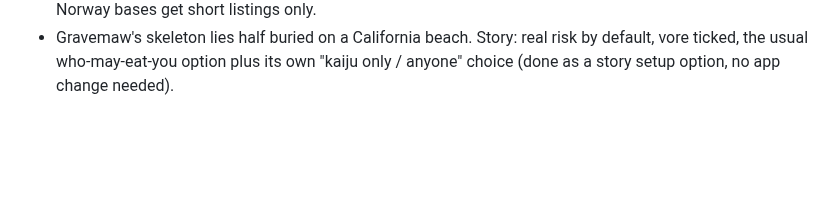
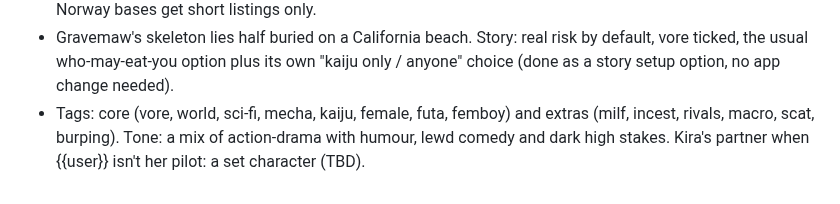
Before and after one commit to Fethurz/Lanternroom, a Markdown page: notes/jepsum.md, the part around the change. GitHub-like rendering; blank space fills up the shorter version.

Commit message:
Jepsum notes: tags, tone
Co-Authored-By: Claude Opus 5.5 <noreply@anthropic.com>
Claude-Session: https://claude.ai/code/session_01Lu2TV4ucVZBJxtFBGbrkT7

```diff
--- a/notes/jepsum.md
+++ b/notes/jepsum.md
@@ -86,3 +86,4 @@ Source: the owner's JanitorAI card "Peni Himura" (pasted 2026-11-06), to be expa
 - Ilse watched her first kaiju from a shelter window as a child and never stopped studying them. Martha's last mission: she drove Ebony Kirin into an S-class kaiju to save a city (Beme's interference got them out alive). Jen and Martha are strictly professional on base but secretly close and warm in private.
 - Martha's S-class kill: GRAVEMAW, a black-gravity titan; its bones are now a tourist site. The Japan and Norway bases get short listings only.
 - Gravemaw's skeleton lies half buried on a California beach. Story: real risk by default, vore ticked, the usual who-may-eat-you option plus its own "kaiju only / anyone" choice (done as a story setup option, no app change needed).
+- Tags: core (vore, world, sci-fi, mecha, kaiju, female, futa, femboy) and extras (milf, incest, rivals, macro, scat, burping). Tone: a mix of action-drama with humour, lewd comedy and dark high stakes. Kira's partner when {{user}} isn't her pilot: a set character (TBD).
```
